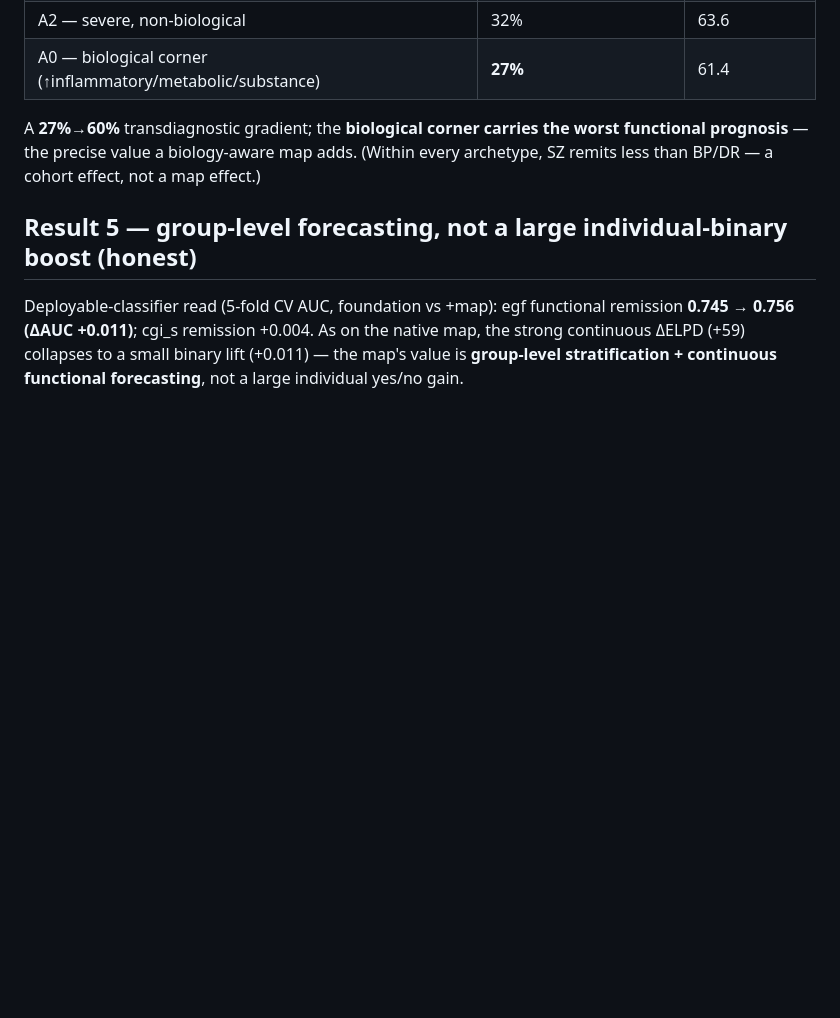
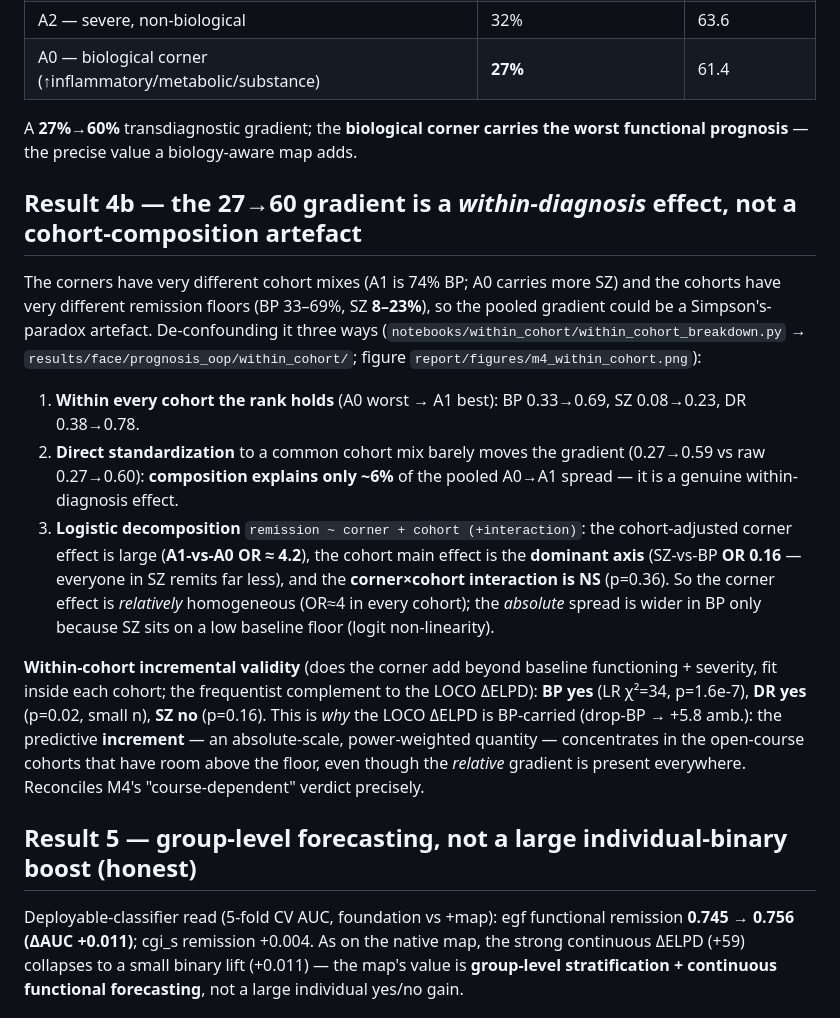
Before and after one commit to AndriiKulakovskyi/face-trans-diagnostic-phenotypes, a Markdown page: docs/PROGNOSIS_OOP_FINDINGS.md, the part around the change. GitHub-like rendering; blank space fills up the shorter version.

```diff
--- a/docs/PROGNOSIS_OOP_FINDINGS.md
+++ b/docs/PROGNOSIS_OOP_FINDINGS.md
@@ -71,8 +71,30 @@ Head-to-head on a shared foundation (age+sex+severity+baseline), **egf**: +DSM-5
 | A0 — biological corner (↑inflammatory/metabolic/substance) | **27%** | 61.4 |
 
 A **27%→60%** transdiagnostic gradient; the **biological corner carries the worst functional prognosis** — the
-precise value a biology-aware map adds. (Within every archetype, SZ remits less than BP/DR — a cohort effect,
-not a map effect.)
+precise value a biology-aware map adds.
+
+## Result 4b — the 27→60 gradient is a *within-diagnosis* effect, not a cohort-composition artefact
+
+The corners have very different cohort mixes (A1 is 74% BP; A0 carries more SZ) and the cohorts have very
+different remission floors (BP 33–69%, SZ **8–23%**), so the pooled gradient could be a Simpson's-paradox
+artefact. De-confounding it three ways (`notebooks/within_cohort/within_cohort_breakdown.py` →
+`results/face/prognosis_oop/within_cohort/`; figure `report/figures/m4_within_cohort.png`):
+
+1. **Within every cohort the rank holds** (A0 worst → A1 best): BP 0.33→0.69, SZ 0.08→0.23, DR 0.38→0.78.
+2. **Direct standardization** to a common cohort mix barely moves the gradient (0.27→0.59 vs raw 0.27→0.60):
+   **composition explains only ~6%** of the pooled A0→A1 spread — it is a genuine within-diagnosis effect.
+3. **Logistic decomposition** `remission ~ corner + cohort (+interaction)`: the cohort-adjusted corner effect
+   is large (**A1-vs-A0 OR ≈ 4.2**), the cohort main effect is the **dominant axis** (SZ-vs-BP **OR 0.16** —
+   everyone in SZ remits far less), and the **corner×cohort interaction is NS** (p=0.36). So the corner effect
+   is *relatively* homogeneous (OR≈4 in every cohort); the *absolute* spread is wider in BP only because SZ
+   sits on a low baseline floor (logit non-linearity).
+
+**Within-cohort incremental validity** (does the corner add beyond baseline functioning + severity, fit inside
+each cohort; the frequentist complement to the LOCO ΔELPD): **BP yes** (LR χ²=34, p=1.6e-7), **DR yes**
+(p=0.02, small n), **SZ no** (p=0.16). This is *why* the LOCO ΔELPD is BP-carried (drop-BP → +5.8 amb.): the
+predictive **increment** — an absolute-scale, power-weighted quantity — concentrates in the open-course cohorts
+that have room above the floor, even though the *relative* gradient is present everywhere. Reconciles M4's
+"course-dependent" verdict precisely.
 
 ## Result 5 — group-level forecasting, not a large individual-binary boost (honest)
 
```
Also changed, not shown: docs/ARCHETYPE_ROBUSTNESS.md (added, +63 -0 lines), docs/figures/archetype_geometry/robustness_battery.png (added), docs/figures/prognosis_oop/within_cohort_gradient.png (added), report/figures/m2_archetype_robustness.png (added), report/figures/m4_within_cohort.png (added), 7 other files.
